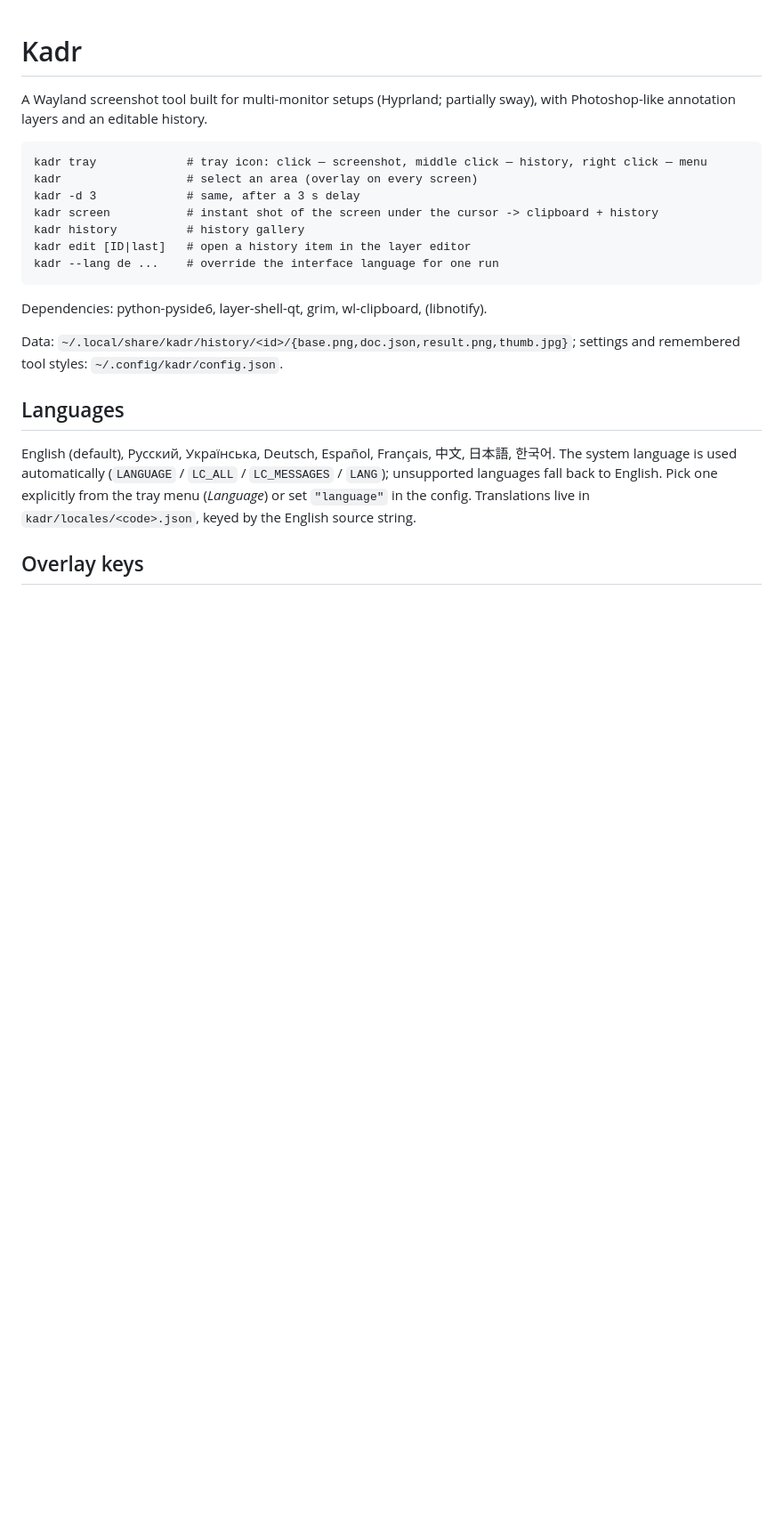
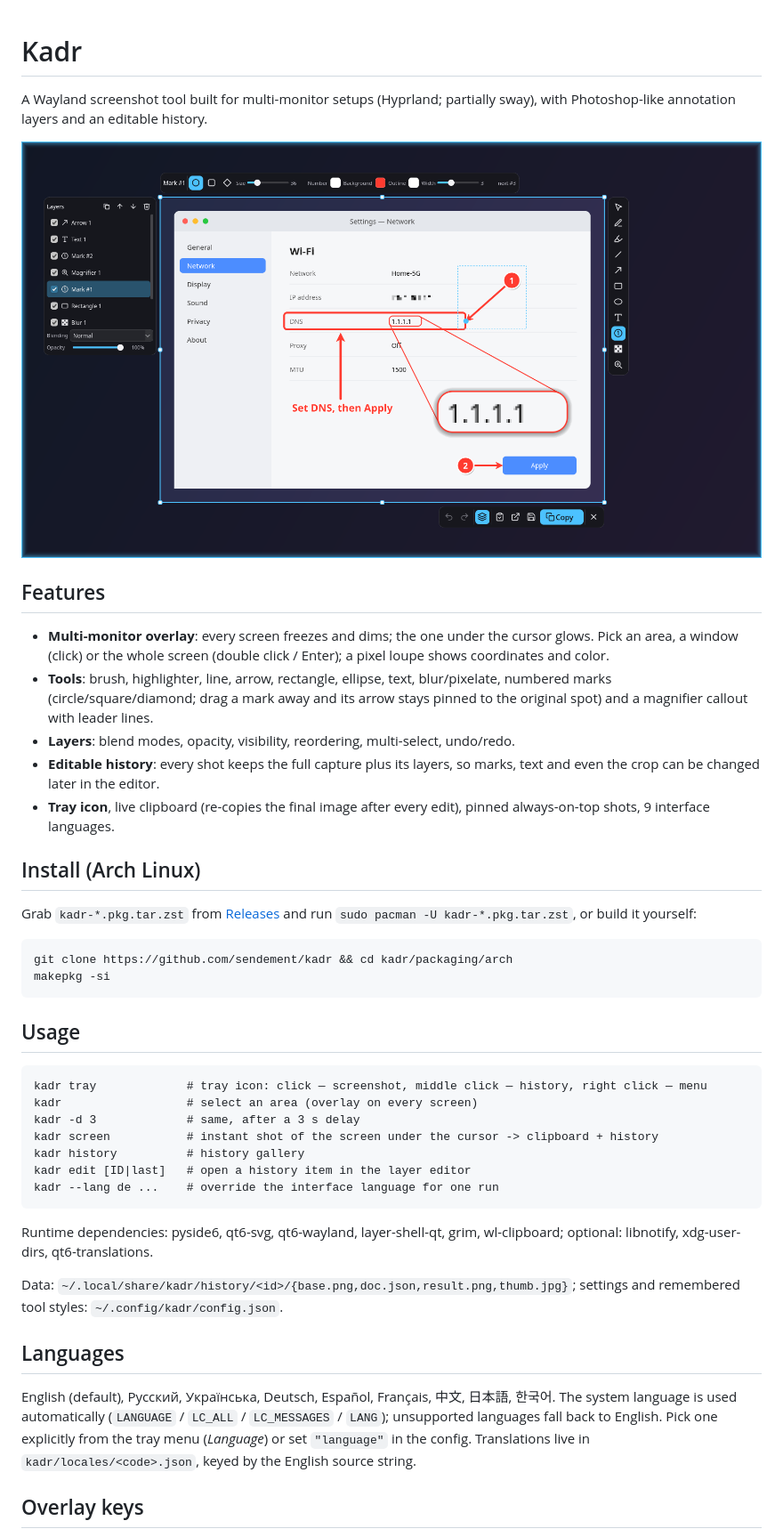
Before and after one commit to sendement/kadr, a Markdown page: README.md, the part around one of its changes. Shown at 89% size. Drawn GitHub-style; pictures changed too: docs/screenshot.png (added); blank space fills up the shorter version.

Commit message:
README: screenshot, features, install; PKGBUILD sources from GitHub tags
Co-Authored-By: Claude Opus 5.5 <noreply@anthropic.com>

````diff
--- a/README.md
+++ b/README.md
@@ -2,6 +2,34 @@
 
 A Wayland screenshot tool built for multi-monitor setups (Hyprland; partially sway),
 with Photoshop-like annotation layers and an editable history.
+
+![Kadr overlay with annotations, numbered marks, a magnifier and the layers panel](docs/screenshot.png)
+
+## Features
+
+- **Multi-monitor overlay**: every screen freezes and dims; the one under the cursor glows.
+  Pick an area, a window (click) or the whole screen (double click / Enter); a pixel loupe
+  shows coordinates and color.
+- **Tools**: brush, highlighter, line, arrow, rectangle, ellipse, text, blur/pixelate,
+  numbered marks (circle/square/diamond; drag a mark away and its arrow stays pinned to the
+  original spot) and a magnifier callout with leader lines.
+- **Layers**: blend modes, opacity, visibility, reordering, multi-select, undo/redo.
+- **Editable history**: every shot keeps the full capture plus its layers, so marks, text
+  and even the crop can be changed later in the editor.
+- **Tray icon**, live clipboard (re-copies the final image after every edit), pinned
+  always-on-top shots, 9 interface languages.
+
+## Install (Arch Linux)
+
+Grab `kadr-*.pkg.tar.zst` from [Releases](https://github.com/sendement/kadr/releases) and run
+`sudo pacman -U kadr-*.pkg.tar.zst`, or build it yourself:
+
+```
+git clone https://github.com/sendement/kadr && cd kadr/packaging/arch
+makepkg -si
+```
+
+## Usage
 
 ```
 kadr tray             # tray icon: click — screenshot, middle click — history, right click — menu
@@ -13,7 +41,8 @@ kadr edit [ID|last]   # open a history item in the layer editor
 kadr --lang de ...    # override the interface language for one run
 ```
 
-Dependencies: python-pyside6, layer-shell-qt, grim, wl-clipboard, (libnotify).
+Runtime dependencies: pyside6, qt6-svg, qt6-wayland, layer-shell-qt, grim, wl-clipboard;
+optional: libnotify, xdg-user-dirs, qt6-translations.
 
 Data: `~/.local/share/kadr/history/<id>/{base.png,doc.json,result.png,thumb.jpg}`;
 settings and remembered tool styles: `~/.config/kadr/config.json`.
````
Also changed, not shown: other parts of README.md (+0 -8 lines), 1 other file.
